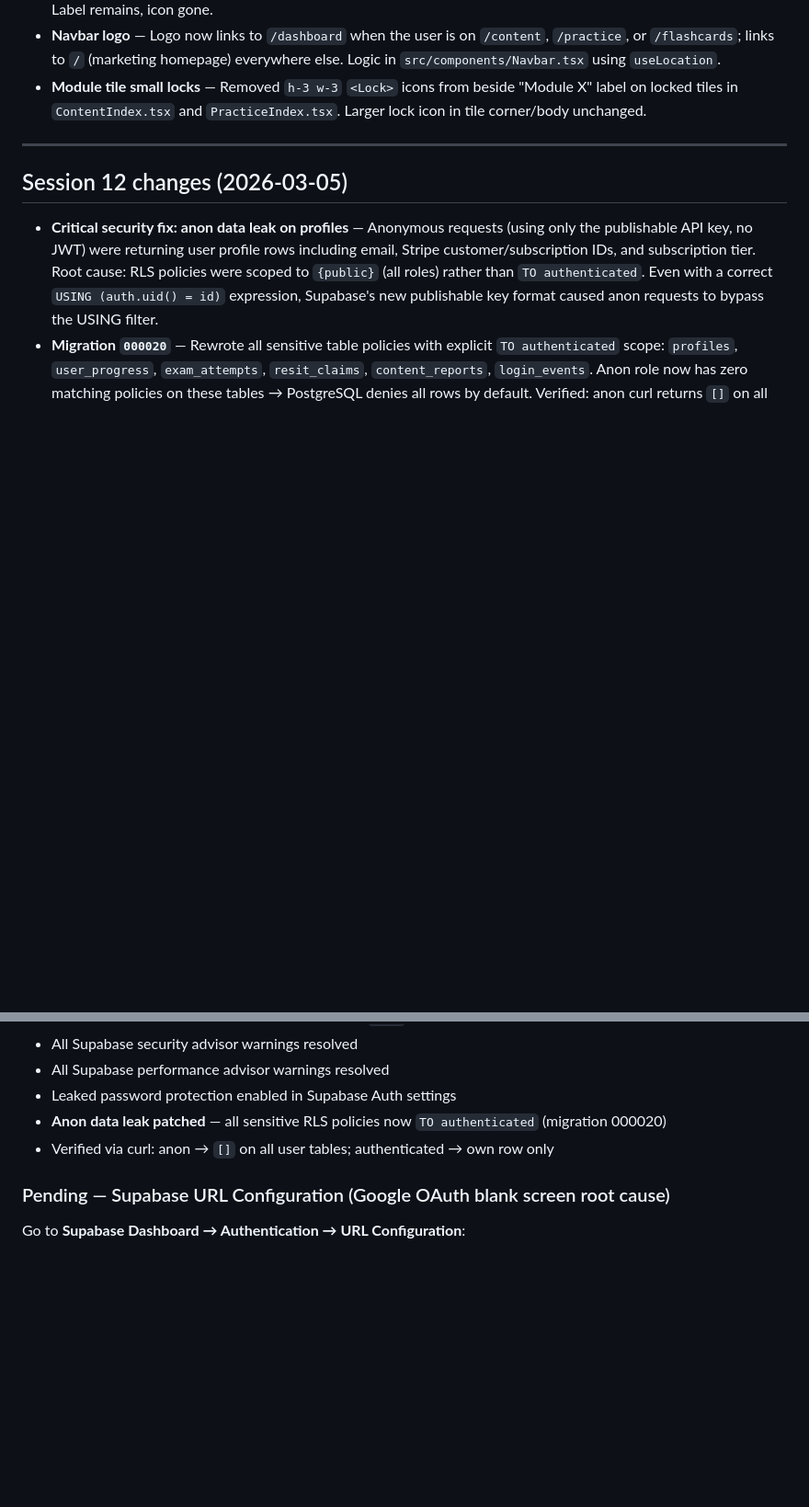
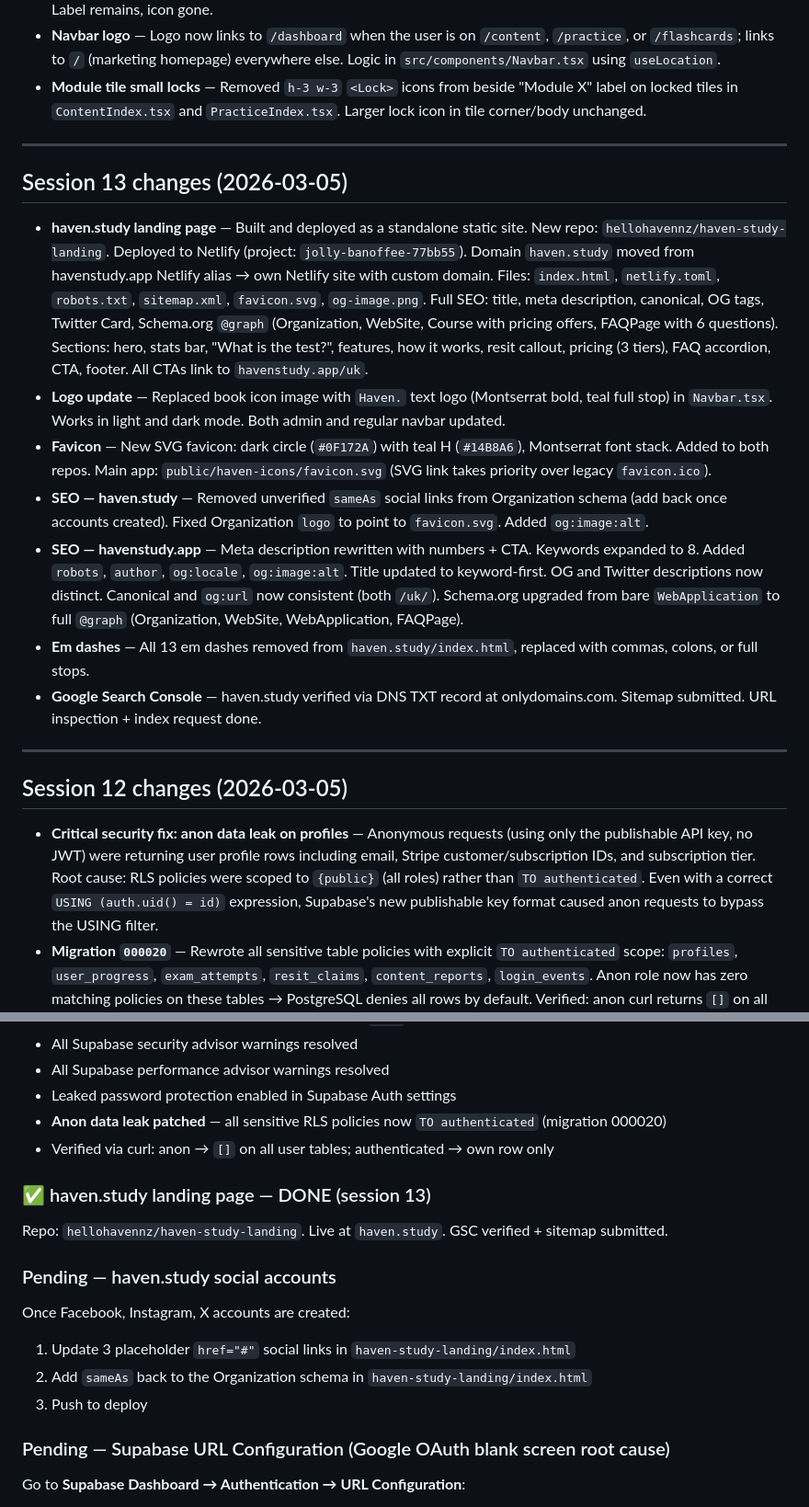
Before and after one commit to hellohavennz/haven-app, a Markdown page: HANDOFF.md, 2 parts joined by grey strips. Shown at 92% size. GitHub-like rendering; blank space fills up the shorter version.

Commit message:
Update HANDOFF.md for session 13
Co-Authored-By: Claude Sonnet 4.6 <noreply@anthropic.com>

```diff
--- a/HANDOFF.md
+++ b/HANDOFF.md
@@ -355,6 +357,18 @@ All scripts load credentials from `.env` via a local `loadEnv()` — no hardcode
 
 ---
 
+## Session 13 changes (2026-03-05)
+
+- **haven.study landing page** — Built and deployed as a standalone static site. New repo: `hellohavennz/haven-study-landing`. Deployed to Netlify (project: `jolly-banoffee-77bb55`). Domain `haven.study` moved from havenstudy.app Netlify alias → own Netlify site with custom domain. Files: `index.html`, `netlify.toml`, `robots.txt`, `sitemap.xml`, `favicon.svg`, `og-image.png`. Full SEO: title, meta description, canonical, OG tags, Twitter Card, Schema.org `@graph` (Organization, WebSite, Course with pricing offers, FAQPage with 6 questions). Sections: hero, stats bar, "What is the test?", features, how it works, resit callout, pricing (3 tiers), FAQ accordion, CTA, footer. All CTAs link to `havenstudy.app/uk`.
+- **Logo update** — Replaced book icon image with `Haven.` text logo (Montserrat bold, teal full stop) in `Navbar.tsx`. Works in light and dark mode. Both admin and regular navbar updated.
+- **Favicon** — New SVG favicon: dark circle (`#0F172A`) with teal H (`#14B8A6`), Montserrat font stack. Added to both repos. Main app: `public/haven-icons/favicon.svg` (SVG link takes priority over legacy `favicon.ico`).
+- **SEO — haven.study** — Removed unverified `sameAs` social links from Organization schema (add back once accounts created). Fixed Organization `logo` to point to `favicon.svg`. Added `og:image:alt`.
+- **SEO — havenstudy.app** — Meta description rewritten with numbers + CTA. Keywords expanded to 8. Added `robots`, `author`, `og:locale`, `og:image:alt`. Title updated to keyword-first. OG and Twitter descriptions now distinct. Canonical and `og:url` now consistent (both `/uk/`). Schema.org upgraded from bare `WebApplication` to full `@graph` (Organization, WebSite, WebApplication, FAQPage).
+- **Em dashes** — All 13 em dashes removed from `haven.study/index.html`, replaced with commas, colons, or full stops.
+- **Google Search Console** — haven.study verified via DNS TXT record at onlydomains.com. Sitemap submitted. URL inspection + index request done.
+
+---
+
 ## Session 12 changes (2026-03-05)
 
 - **Critical security fix: anon data leak on profiles** — Anonymous requests (using only the publishable API key, no JWT) were returning user profile rows including email, Stripe customer/subscription IDs, and subscription tier. Root cause: RLS policies were scoped to `{public}` (all roles) rather than `TO authenticated`. Even with a correct `USING (auth.uid() = id)` expression, Supabase's new publishable key format caused anon requests to bypass the USING filter.
@@ -427,6 +441,15 @@ All env vars set, webhook live, coupons created, checkout confirmed working.
 - **Anon data leak patched** — all sensitive RLS policies now `TO authenticated` (migration 000020)
 - Verified via curl: anon → `[]` on all user tables; authenticated → own row only
 
+### ✅ haven.study landing page — DONE (session 13)
+Repo: `hellohavennz/haven-study-landing`. Live at `haven.study`. GSC verified + sitemap submitted.
+
+### Pending — haven.study social accounts
+Once Facebook, Instagram, X accounts are created:
+1. Update 3 placeholder `href="#"` social links in `haven-study-landing/index.html`
+2. Add `sameAs` back to the Organization schema in `haven-study-landing/index.html`
+3. Push to deploy
+
 ### Pending — Supabase URL Configuration (Google OAuth blank screen root cause)
 
 Go to **Supabase Dashboard → Authentication → URL Configuration**:
```
Also changed, not shown: other parts of HANDOFF.md (+6 -4 lines).
